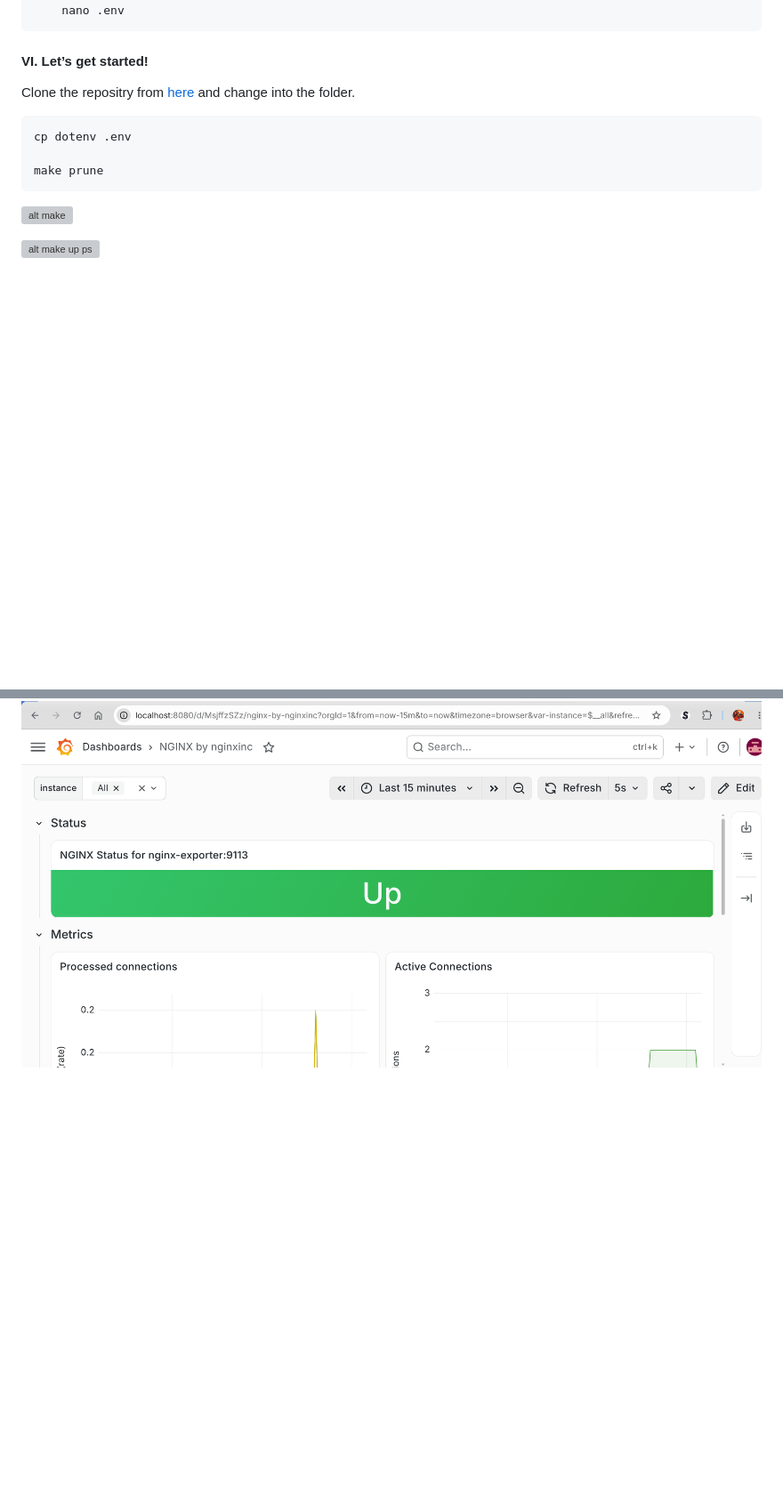
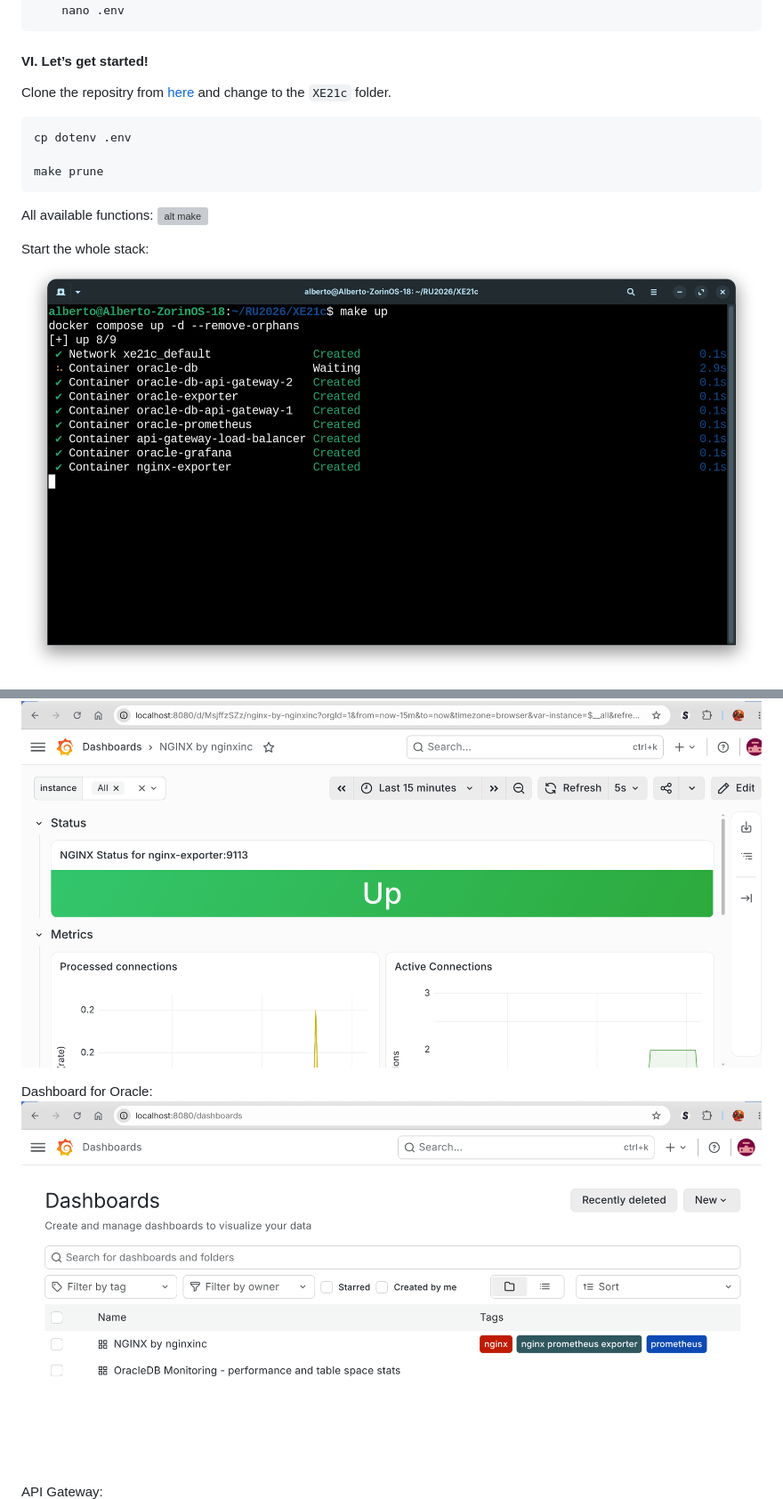
Before and after one commit to Albert0i/XE21c, a Markdown page: README.Cont.md, 2 parts joined by grey strips. Shown at 89% size. Drawn GitHub-style; blank space fills up the shorter version; grey boxes are pictures that could not be loaded.

````diff
--- a/README.Cont.md
+++ b/README.Cont.md
@@ -391,13 +391,16 @@ config:
 
 
 #### VI. Let’s get started!
-Clone the repositry from [here](https://github.com/Albert0i/XE21c.git) and change into the folder.
+Clone the repositry from [here](https://github.com/Albert0i/XE21c.git) and change to the `XE21c` folder.
 ```
 cp dotenv .env
 
 make prune
 ```
+
+All available functions:
 ![alt make](img/make-cont.png)
 
-![alt make up ps](img/make-cont-up-ps.png)
+Start the whole stack:
+![alt make up](img/make-cont-up.png)
 
@@ -406,4 +414,8 @@ make prune
 ![alt grafana-2](img/grafana-2.png)
 
+Dashboard for Oracle:
+![alt grafana-1](img/grafana-1.png)
+
+API Gateway:
 ![alt api-gateway-1](img/api-gateway-1.png)
 
````
Also changed, not shown: other parts of README.Cont.md (+8 -1 lines).
